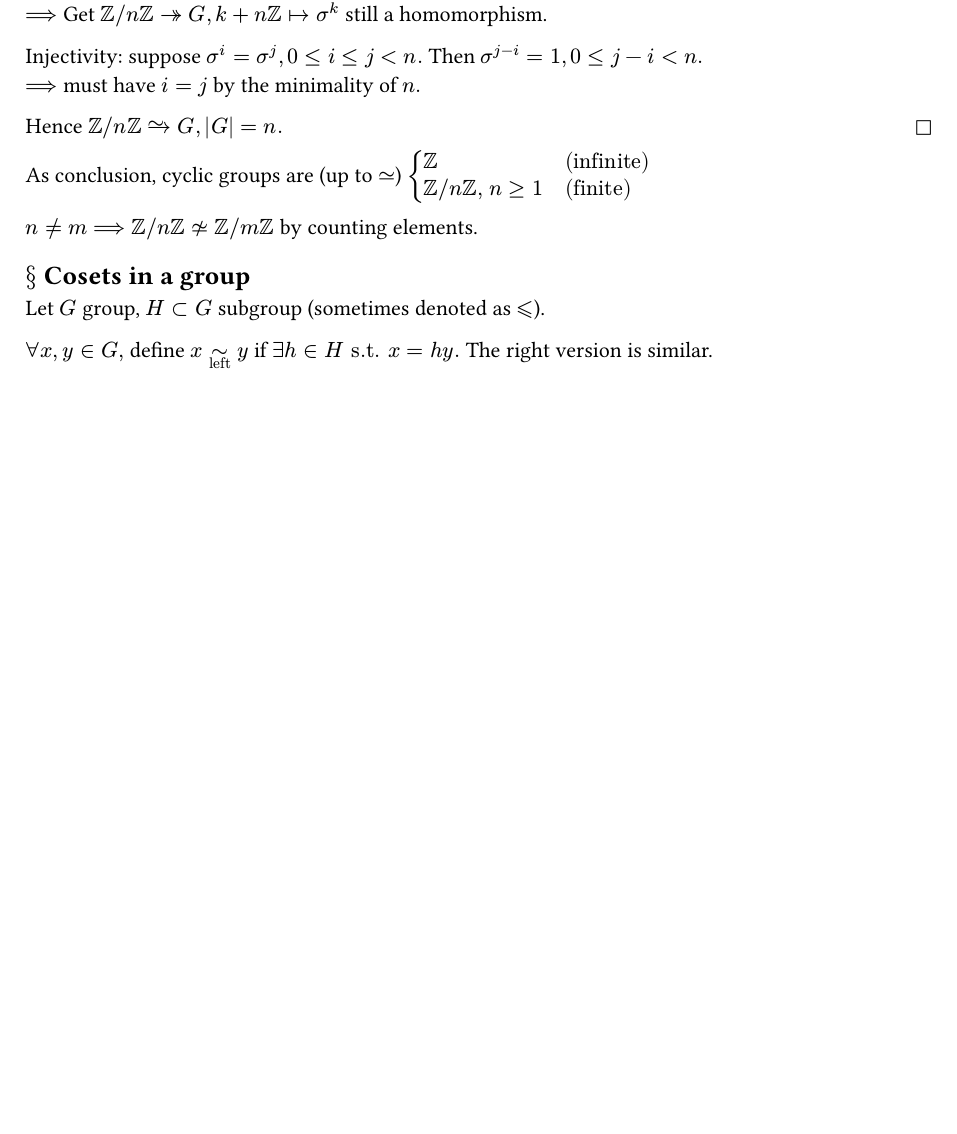
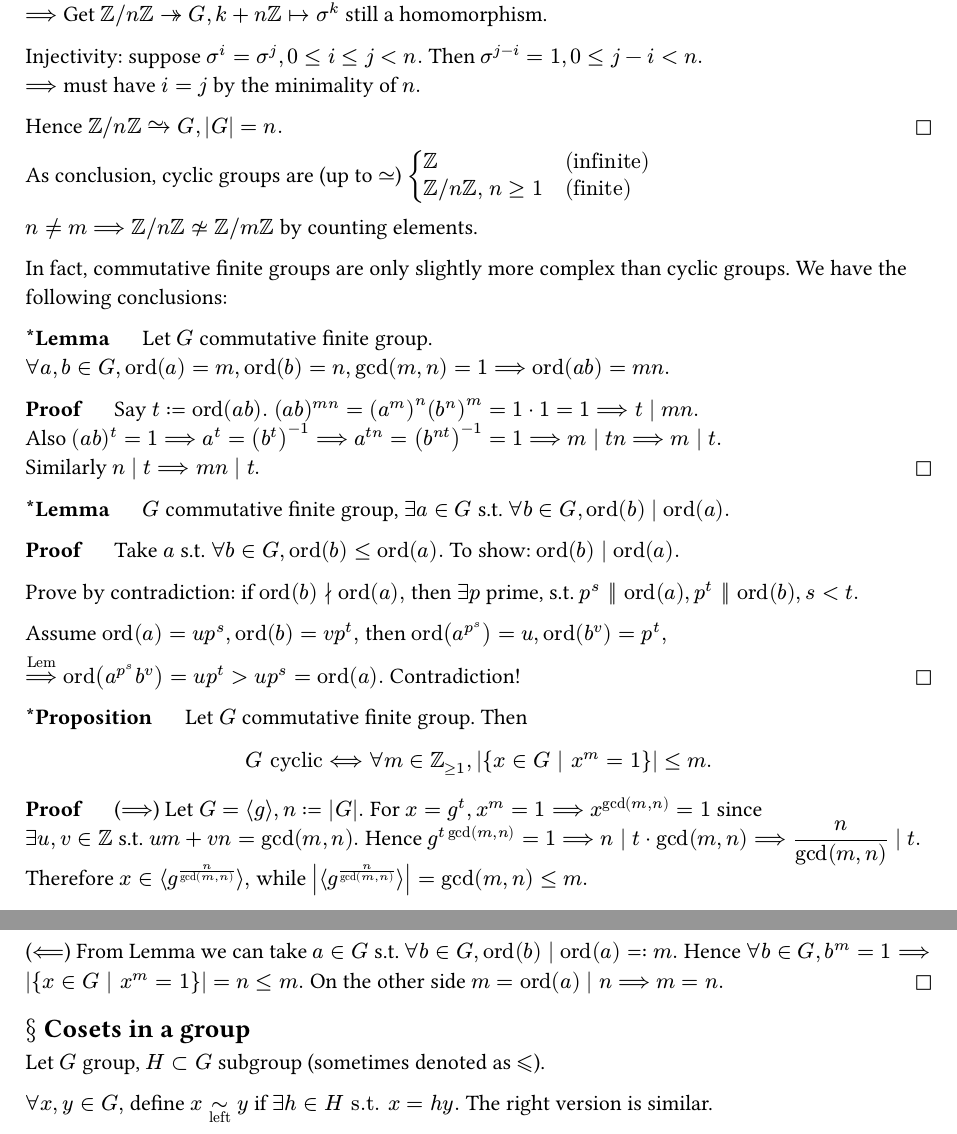
Before and after one commit to Tupista/GD-2, a Typst document (notes/src/lec15.typ): part of page 1 of 3 before the commit and two parts of pages 1 and 2 of 4 after it, the two joined at a grey line, cut so that both start at the same text, the shorter picture padded with empty space. The pictures show the PDF file notes/pdf/lec15.pdf that the author committed with the source.

Commit message:
Added comm. finite group

```diff
--- a/notes/src/lec15.typ
+++ b/notes/src/lec15.typ
@@ -27,6 +27,28 @@ Hence $ZZ\/n ZZ arrow.tilde G, abs(G)=n.$ #h(1fr) $square.stroked$
 As conclusion, cyclic groups are (up to $tilde.eq$) $display(cases(ZZ quad &("infinite"), ZZ\/n ZZ "," thick n>=1 quad &("finite")))$
 
 $n!=m ==> ZZ\/n ZZ tilde.eq.not ZZ\/m ZZ$ by counting elements.
+
+In fact, commutative finite groups are only slightly more complex than cyclic groups. We have the following conclusions:
+
+*\*Lemma* $quad$ Let $G$ commutative finite group. \ $forall a,b in G, "ord"(a)=m,"ord"(b)=n,gcd(m,n)=1 ==> "ord"(a b)=m n.$
+
+*Proof* $quad$ Say $t:="ord"(a b).$ $(a b)^(m n)=(a^m)^n (b^n)^m=1 dot 1=1 ==> t divides m n.$ \ Also $(a b)^t=1 ==> a^t = (b^t)^(-1) ==> a^(t n)=(b^(n t))^(-1)=1==>m divides t n ==>m divides t.$ \ Similarly $n divides t ==> m n divides t.$ #h(1fr) $square.stroked$
+
+*\*Lemma* $quad$ $G$ commutative finite group, $exists a in G$ s.t. $forall b in G, "ord"(b) divides "ord"(a).$
+
+*Proof* $quad$ Take $a$ s.t. $forall b in G, "ord"(b)<="ord"(a).$ To show: $"ord"(b) divides "ord"(a).$
+
+Prove by contradiction: if $"ord"(b) divides.not "ord"(a),$ then $exists p$ prime, s.t. $p^s || "ord"(a), p^t || "ord"(b), s<t.$
+
+Assume $"ord"(a)=u p^s, "ord"(b)=v p^t,$ then $"ord"(a^p^s)=u, "ord"(b^v)=p^t,$
+
+$attach(==>,t:"Lem") "ord"(a^p^s b^v)=u p^t>u p^s="ord"(a). $ Contradiction! #h(1fr) $square.stroked$
+
+*\*Proposition* $quad$ Let $G$ commutative finite group. Then $ G "cyclic" <==> forall m in ZZ_(>=1), abs({x in G | x^m=1})<=m. $
+
+*Proof* $quad$ ($==>$) Let $G=angle.l g angle.r, n:=abs(G).$ For $x=g^t, x^m=1 ==> x^gcd(m,n)=1$ since \ $exists u,v in ZZ$ s.t. $u m+v n=gcd(m,n).$ Hence $g^(t gcd(m,n))=1 ==> n divides t dot gcd(m,n)==> display(n/gcd(m,n)) divides t.$ Therefore $x in angle.l g^(n/gcd(m,n)) angle.r,$ while $abs(angle.l g^(n/gcd(m,n)) angle.r)=gcd(m,n)<=m.$
+
+($<==$) From Lemma we can take $a in G$ s.t. $forall b in G, "ord"(b) divides "ord"(a)=:m.$ Hence $forall b in G, b^m=1==> abs({x in G | x^m=1})=n<=m.$ On the other side $m="ord"(a) divides n ==> m=n.$ #h(1fr) $square.stroked$
 
 == $section$ Cosets in a group
 
```
Also changed, not shown: notes/pdf/lec15.pdf.
